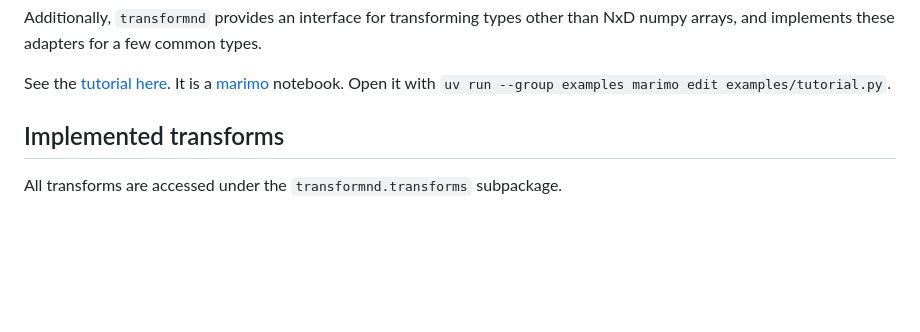
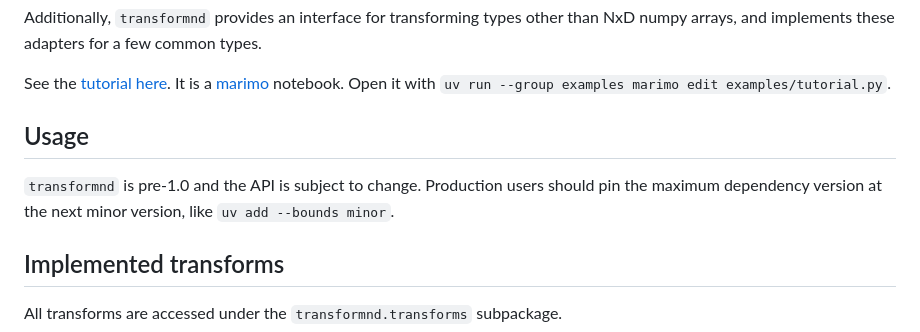
Before and after one commit to clbarnes/transformnd, a Markdown page: README.md, the part around the change. GitHub-like rendering; blank space fills up the shorter version.

Commit message:
Recommend minor-bounded dependency

```diff
--- a/README.md
+++ b/README.md
@@ -30,6 +30,11 @@ and implements these adapters for a few common types.
 See the [tutorial here](https://github.com/clbarnes/transformnd/blob/main/examples/tutorial.py).
 It is a [marimo](https://marimo.io) notebook.
 Open it with `uv run --group examples marimo edit examples/tutorial.py`.
+
+## Usage
+
+`transformnd` is pre-1.0 and the API is subject to change.
+Production users should pin the maximum dependency version at the next minor version, like `uv add --bounds minor`.
 
 ## Implemented transforms
 
```
